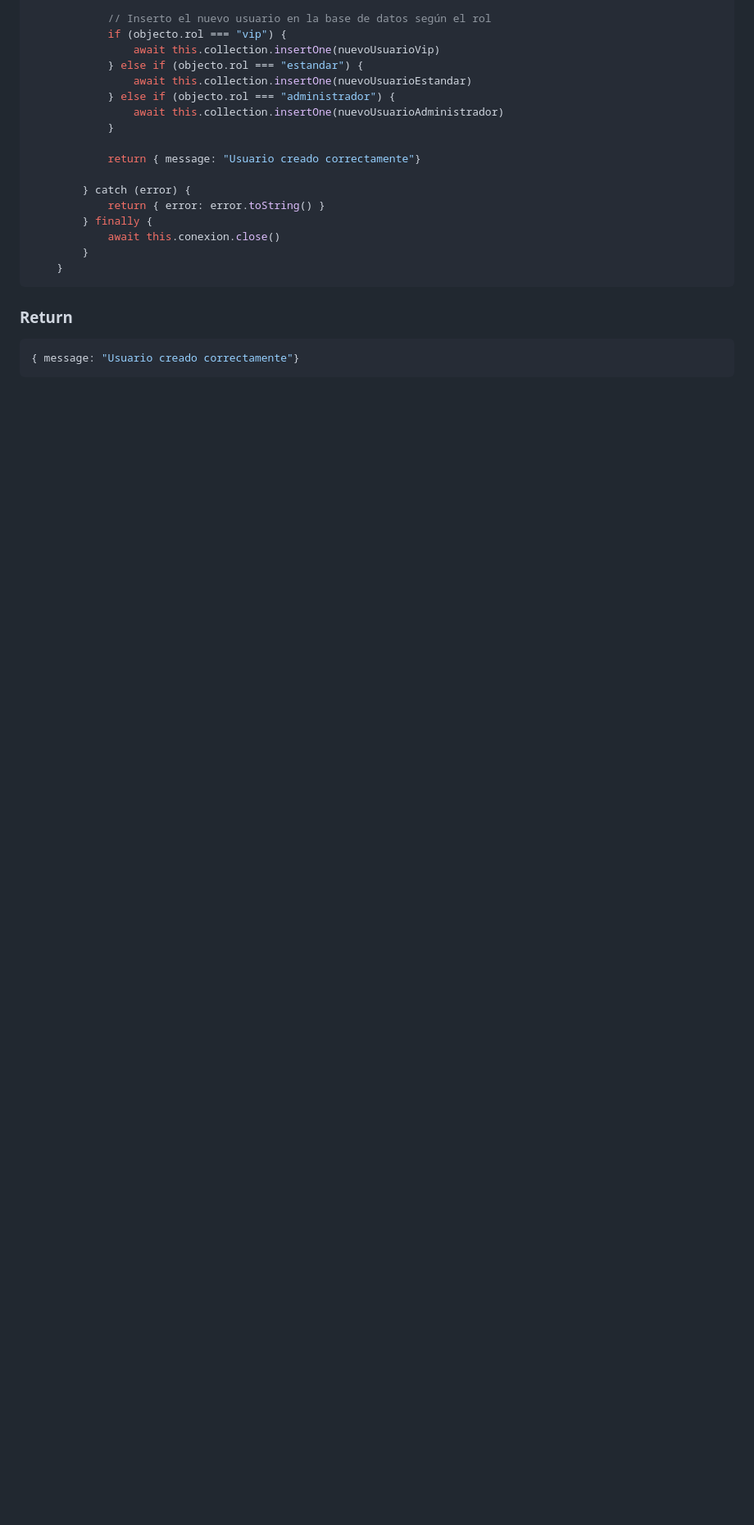
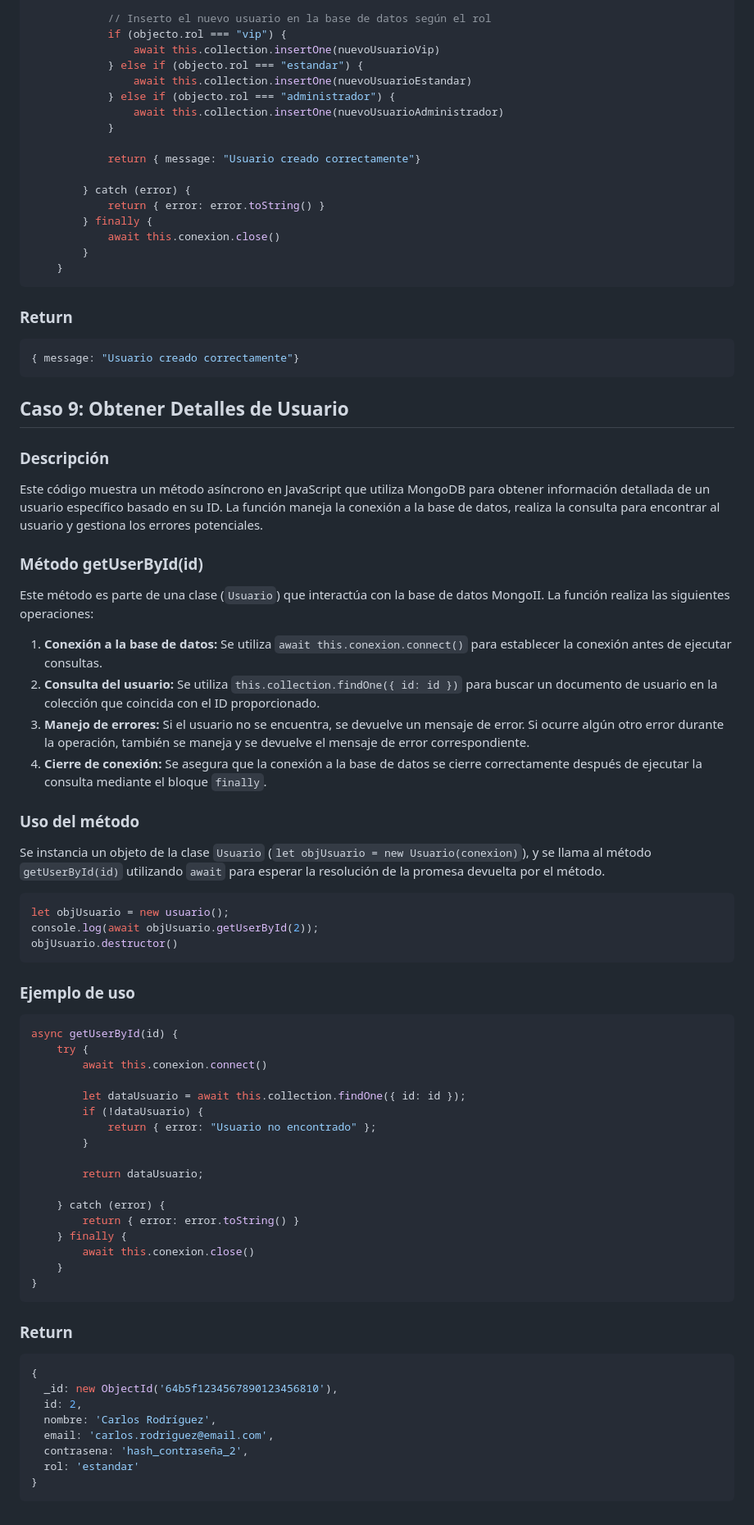
Before and after one commit to Camilo-fd/CineCampus, a Markdown page: README.md, the part around the change. Shown: that part at 82% size. Drawn GitHub-style; blank space fills up the shorter version.

Commit message:
docs: :memo: Documentacion Caso #9

````diff
--- a/README.md
+++ b/README.md
@@ -852,3 +852,65 @@ async newUser(objecto) {
 ```javascript
 { message: "Usuario creado correctamente"}
 ```
+
+
+
+## Caso 9: Obtener Detalles de Usuario
+
+### Descripción
+
+Este código muestra un método asíncrono en JavaScript que utiliza MongoDB para obtener información detallada de un usuario específico basado en su ID. La función maneja la conexión a la base de datos, realiza la consulta para encontrar al usuario y gestiona los errores potenciales.
+
+### Método getUserById(id)
+
+Este método es parte de una clase (`Usuario`) que interactúa con la base de datos MongoII. La función realiza las siguientes operaciones:
+
+1. **Conexión a la base de datos:** Se utiliza `await this.conexion.connect()` para establecer la conexión antes de ejecutar consultas.
+2. **Consulta del usuario:** Se utiliza `this.collection.findOne({ id: id })` para buscar un documento de usuario en la colección que coincida con el ID proporcionado.
+3. **Manejo de errores:** Si el usuario no se encuentra, se devuelve un mensaje de error. Si ocurre algún otro error durante la operación, también se maneja y se devuelve el mensaje de error correspondiente.
+4. **Cierre de conexión:** Se asegura que la conexión a la base de datos se cierre correctamente después de ejecutar la consulta mediante el bloque `finally`.
+
+### Uso del método
+
+Se instancia un objeto de la clase `Usuario` (`let objUsuario = new Usuario(conexion)`), y se llama al método `getUserById(id)` utilizando `await` para esperar la resolución de la promesa devuelta por el método.
+
+```javascript
+let objUsuario = new usuario();
+console.log(await objUsuario.getUserById(2));
+objUsuario.destructor()
+```
+
+### Ejemplo de uso
+
+```javascript
+async getUserById(id) {
+    try {
+        await this.conexion.connect()
+
+        let dataUsuario = await this.collection.findOne({ id: id });
+        if (!dataUsuario) {
+            return { error: "Usuario no encontrado" };
+        }
+
+        return dataUsuario;
+
+    } catch (error) {
+        return { error: error.toString() }
+    } finally {
+        await this.conexion.close()
+    }
+}
+```
+
+### Return
+
+```javascript
+{
+  _id: new ObjectId('64b5f1234567890123456810'),
+  id: 2,
+  nombre: 'Carlos Rodríguez',
+  email: 'carlos.rodriguez@email.com',
+  contrasena: 'hash_contraseña_2',
+  rol: 'estandar'
+}
+```
````
